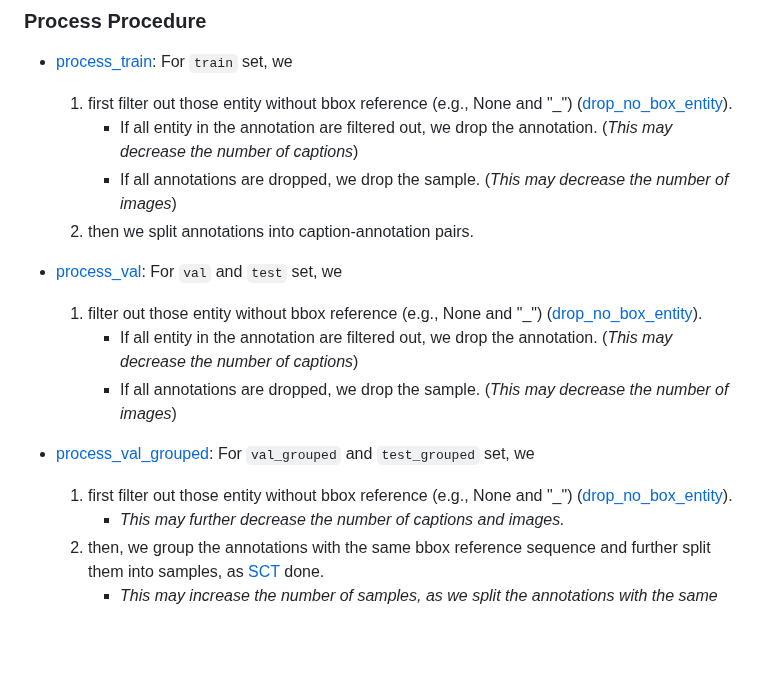
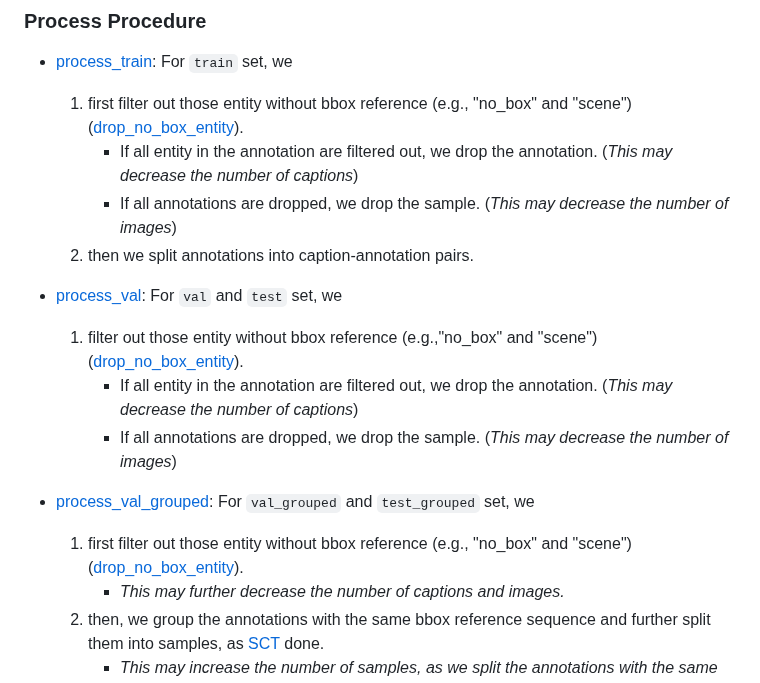
Before and after one commit to X1AOX1A/Datasets, a Markdown page: Flickr30k_Entities/Flickr30k_Entities_Processed/README.md, the part around the change. GitHub-like rendering; blank space fills up the shorter version.

```diff
--- a/Flickr30k_Entities/Flickr30k_Entities_Processed/README.md
+++ b/Flickr30k_Entities/Flickr30k_Entities_Processed/README.md
@@ -56,18 +56,18 @@ We processed the dataset into following format:
 ### Process Procedure
 
 - [process_train](https://github.com/X1AOX1A/Datasets/blob/main/Flickr30k_Entities/Flickr30k_Entities_Processed/process_flickr30k_entities.py#L227): For `train` set,  we
-    1. first filter out those entity without bbox reference (e.g., None and "_") ([drop_no_box_entity](https://github.com/X1AOX1A/Datasets/blob/main/Flickr30k_Entities/Flickr30k_Entities_Processed/process_flickr30k_entities.py#L202)).
+    1. first filter out those entity without bbox reference (e.g., "no_box" and "scene") ([drop_no_box_entity](https://github.com/X1AOX1A/Datasets/blob/main/Flickr30k_Entities/Flickr30k_Entities_Processed/process_flickr30k_entities.py#L202)).
         - If all entity in the annotation are filtered out, we drop the annotation. (*This may decrease the number of captions*)
         - If all annotations are dropped, we drop the sample. (*This may decrease the number of images*)
     2. then we split annotations into caption-annotation pairs.
 
 - [process_val](https://github.com/X1AOX1A/Datasets/blob/main/Flickr30k_Entities/Flickr30k_Entities_Processed/process_flickr30k_entities.py#L252): For `val` and `test` set, we
-    1. filter out those entity without bbox reference (e.g., None and "_") ([drop_no_box_entity](https://github.com/X1AOX1A/Datasets/blob/main/Flickr30k_Entities/Flickr30k_Entities_Processed/process_flickr30k_entities.py#L202)).
+    1. filter out those entity without bbox reference (e.g.,"no_box" and "scene") ([drop_no_box_entity](https://github.com/X1AOX1A/Datasets/blob/main/Flickr30k_Entities/Flickr30k_Entities_Processed/process_flickr30k_entities.py#L202)).
         - If all entity in the annotation are filtered out, we drop the annotation. (*This may decrease the number of captions*)
         - If all annotations are dropped, we drop the sample. (*This may decrease the number of images*)
 
 - [process_val_grouped](https://github.com/X1AOX1A/Datasets/blob/main/Flickr30k_Entities/Flickr30k_Entities_Processed/process_flickr30k_entities.py#L275): For `val_grouped` and `test_grouped` set, we
-    1. first filter out those entity without bbox reference (e.g., None and "_") ([drop_no_box_entity](https://github.com/X1AOX1A/Datasets/blob/main/Flickr30k_Entities/Flickr30k_Entities_Processed/process_flickr30k_entities.py#L202)).
+    1. first filter out those entity without bbox reference (e.g., "no_box" and "scene") ([drop_no_box_entity](https://github.com/X1AOX1A/Datasets/blob/main/Flickr30k_Entities/Flickr30k_Entities_Processed/process_flickr30k_entities.py#L202)).
         - *This may further decrease the number of captions and images.*
     3. then, we group the annotations with the same bbox reference sequence and further split them into samples, as [SCT](https://github.com/aimagelab/show-control-and-tell/blob/master/test_region_sequence.py#L133) done.
         - *This may increase the number of samples, as we split the annotations with the same bbox reference sequence into multiple samples.*
```
